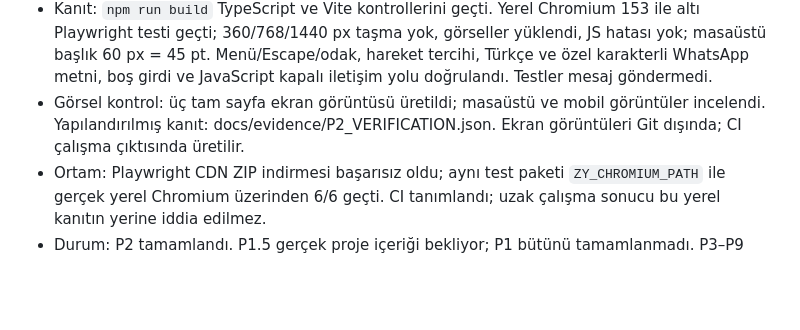
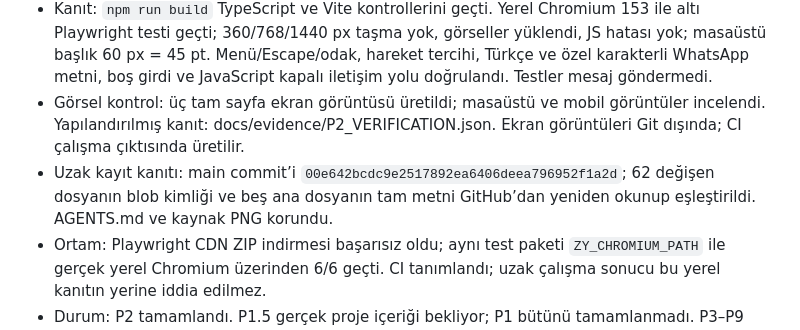
Before and after one commit to akinarslan/zy_reklam, a Markdown page: ROADMAP.md, the part around the change. Rendered like a GitHub page; blank space fills up the shorter version.

```diff
--- a/ROADMAP.md
+++ b/ROADMAP.md
@@ -188,6 +188,7 @@ Sıradaki tek iş:
 - Dosyalar: legacy snapshot, SVG/PDF/font/SEO varlıkları; index.html, package/lockfile, tsconfig, src modülleri, tests/browser.test.mjs, doğrulama workflow’u ve proje belgeleri.
 - Kanıt: `npm run build` TypeScript ve Vite kontrollerini geçti. Yerel Chromium 153 ile altı Playwright testi geçti; 360/768/1440 px taşma yok, görseller yüklendi, JS hatası yok; masaüstü başlık 60 px = 45 pt. Menü/Escape/odak, hareket tercihi, Türkçe ve özel karakterli WhatsApp metni, boş girdi ve JavaScript kapalı iletişim yolu doğrulandı. Testler mesaj göndermedi.
 - Görsel kontrol: üç tam sayfa ekran görüntüsü üretildi; masaüstü ve mobil görüntüler incelendi. Yapılandırılmış kanıt: docs/evidence/P2_VERIFICATION.json. Ekran görüntüleri Git dışında; CI çalışma çıktısında üretilir.
+- Uzak kayıt kanıtı: main commit’i `00e642bcdc9e2517892ea6406deea796952f1a2d`; 62 değişen dosyanın blob kimliği ve beş ana dosyanın tam metni GitHub’dan yeniden okunup eşleştirildi. AGENTS.md ve kaynak PNG korundu.
 - Ortam: Playwright CDN ZIP indirmesi başarısız oldu; aynı test paketi `ZY_CHROMIUM_PATH` ile gerçek yerel Chromium üzerinden 6/6 geçti. CI tanımlandı; uzak çalışma sonucu bu yerel kanıtın yerine iddia edilmez.
 - Durum: P2 tamamlandı. P1.5 gerçek proje içeriği bekliyor; P1 bütünü tamamlanmadı. P3–P9 kutuları açık. Mevcut hero statik SVG tabela posteridir; 3D değildir.
 - Mimari revizyonu: v1.2 / A04 ve A05; framework eklemeden Vite/TypeScript, onaylı SVG konturları ve font/glif sınırları kaydedildi.
```
Also changed, not shown: LAST_REPORT.md (+3 -3 lines).
